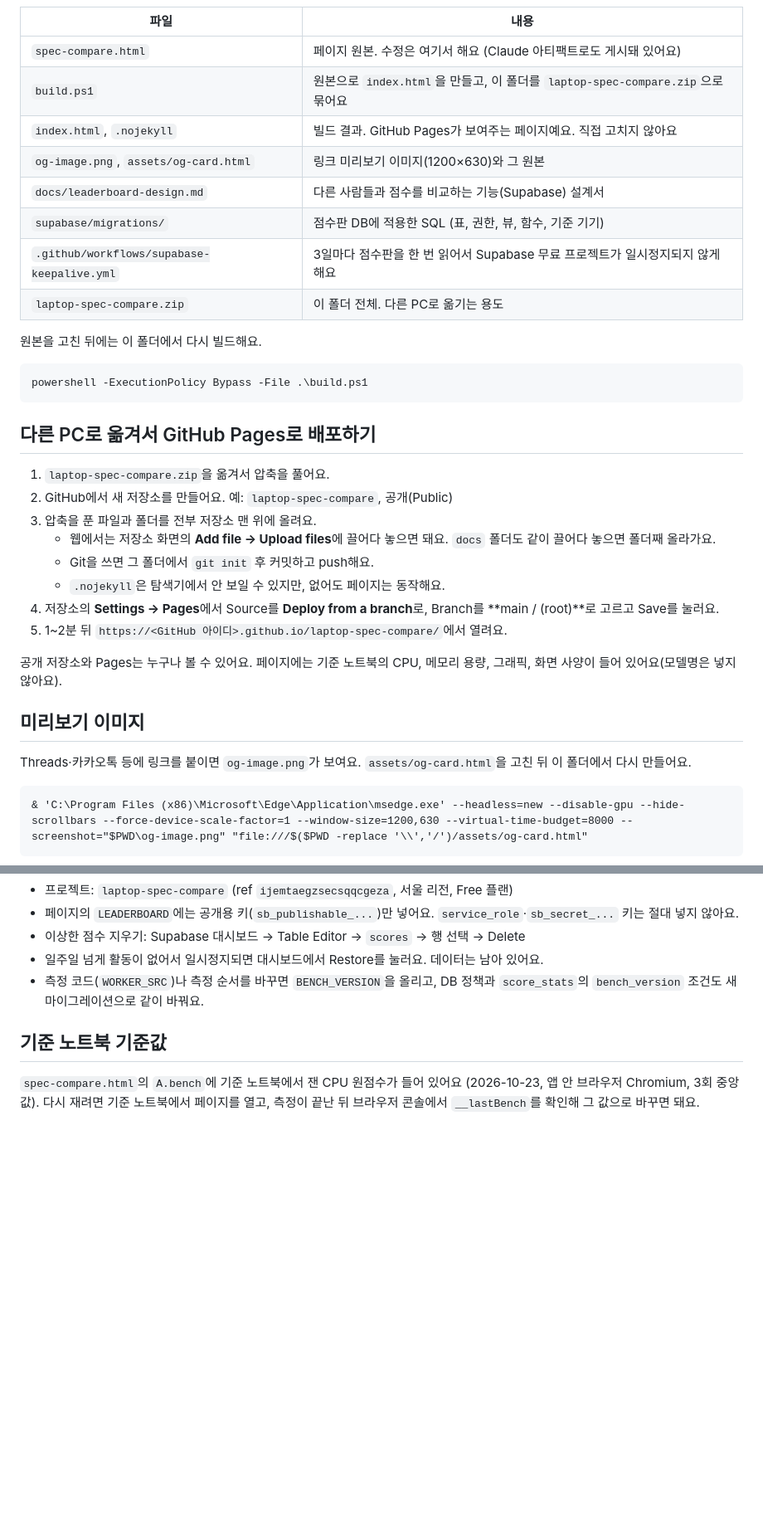
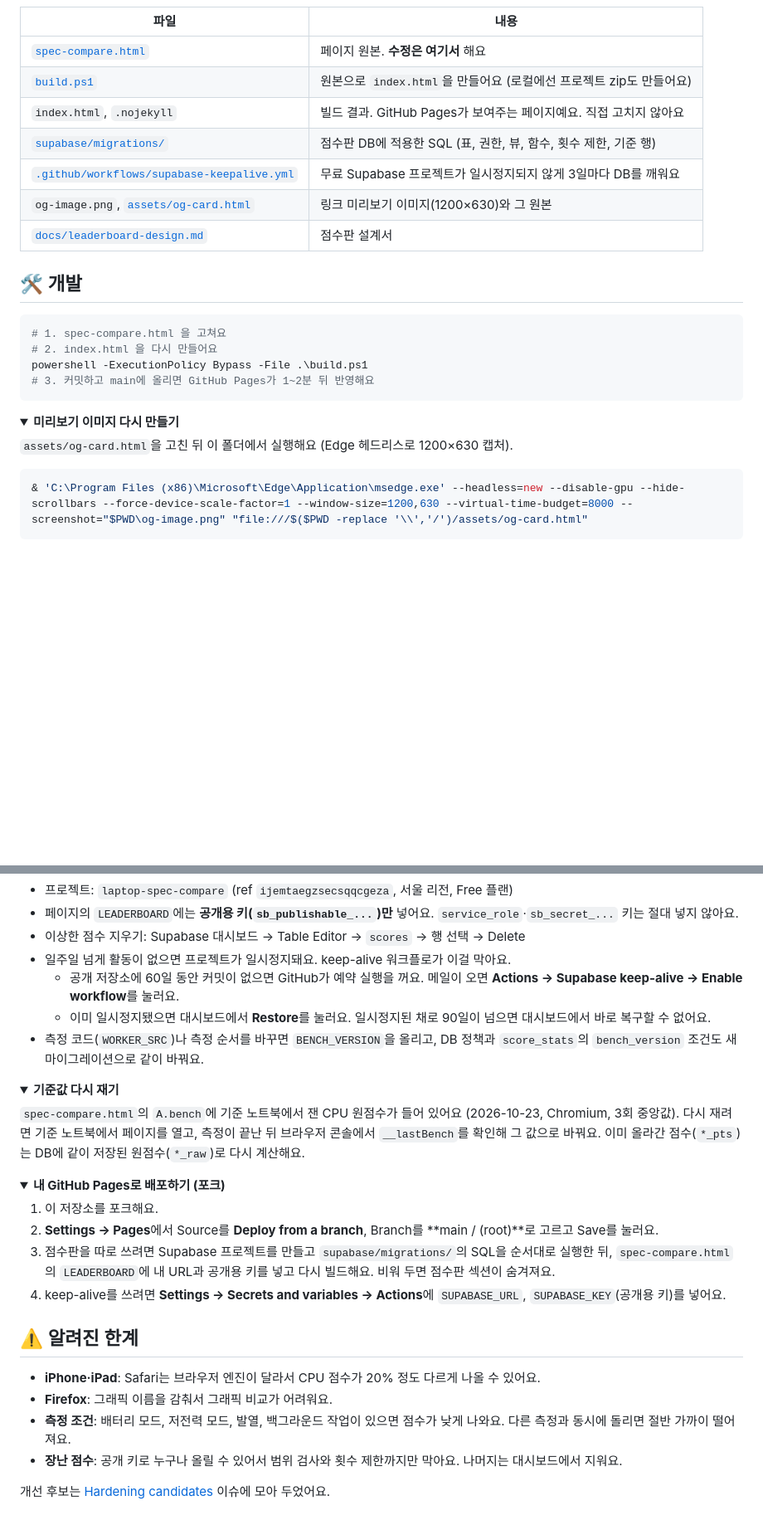
Before and after one commit to jeiel85/laptop-spec-compare, a Markdown page: README.md, 2 parts joined by grey strips. Shown at 83% size. Rendered like a GitHub page; folded sections open; blank space fills up the shorter version.

````diff
--- a/README.md
+++ b/README.md
@@ -14,39 +86,29 @@
 
 | 파일 | 내용 |
 |---|---|
-| `spec-compare.html` | 페이지 원본. 수정은 여기서 해요 (Claude 아티팩트로도 게시돼 있어요) |
-| `build.ps1` | 원본으로 `index.html`을 만들고, 이 폴더를 `laptop-spec-compare.zip`으로 묶어요 |
+| [`spec-compare.html`](spec-compare.html) | 페이지 원본. **수정은 여기서** 해요 |
+| [`build.ps1`](build.ps1) | 원본으로 `index.html`을 만들어요 (로컬에선 프로젝트 zip도 만들어요) |
 | `index.html`, `.nojekyll` | 빌드 결과. GitHub Pages가 보여주는 페이지예요. 직접 고치지 않아요 |
-| `og-image.png`, `assets/og-card.html` | 링크 미리보기 이미지(1200×630)와 그 원본 |
-| `docs/leaderboard-design.md` | 다른 사람들과 점수를 비교하는 기능(Supabase) 설계서 |
-| `supabase/migrations/` | 점수판 DB에 적용한 SQL (표, 권한, 뷰, 함수, 기준 기기) |
-| `.github/workflows/supabase-keepalive.yml` | 3일마다 점수판을 한 번 읽어서 Supabase 무료 프로젝트가 일시정지되지 않게 해요 |
-| `laptop-spec-compare.zip` | 이 폴더 전체. 다른 PC로 옮기는 용도 |
+| [`supabase/migrations/`](supabase/migrations) | 점수판 DB에 적용한 SQL (표, 권한, 뷰, 함수, 횟수 제한, 기준 행) |
+| [`.github/workflows/supabase-keepalive.yml`](.github/workflows/supabase-keepalive.yml) | 무료 Supabase 프로젝트가 일시정지되지 않게 3일마다 DB를 깨워요 |
+| `og-image.png`, [`assets/og-card.html`](assets/og-card.html) | 링크 미리보기 이미지(1200×630)와 그 원본 |
+| [`docs/leaderboard-design.md`](docs/leaderboard-design.md) | 점수판 설계서 |
 
-원본을 고친 뒤에는 이 폴더에서 다시 빌드해요.
+## 🛠️ 개발
 
-```
+```powershell
+# 1. spec-compare.html 을 고쳐요
+# 2. index.html 을 다시 만들어요
 powershell -ExecutionPolicy Bypass -File .\build.ps1
+# 3. 커밋하고 main에 올리면 GitHub Pages가 1~2분 뒤 반영해요
 ```
 
-## 다른 PC로 옮겨서 GitHub Pages로 배포하기
+<details>
+<summary><b>미리보기 이미지 다시 만들기</b></summary>
 
-1. `laptop-spec-compare.zip`을 옮겨서 압축을 풀어요.
-2. GitHub에서 새 저장소를 만들어요. 예: `laptop-spec-compare`, 공개(Public)
-3. 압축을 푼 파일과 폴더를 전부 저장소 맨 위에 올려요.
-   - 웹에서는 저장소 화면의 **Add file → Upload files**에 끌어다 놓으면 돼요. `docs` 폴더도 같이 끌어다 놓으면 폴더째 올라가요.
-   - Git을 쓰면 그 폴더에서 `git init` 후 커밋하고 push해요.
-   - `.nojekyll`은 탐색기에서 안 보일 수 있지만, 없어도 페이지는 동작해요.
-4. 저장소의 **Settings → Pages**에서 Source를 **Deploy from a branch**로, Branch를 **main / (root)**로 고르고 Save를 눌러요.
-5. 1~2분 뒤 `https://<GitHub 아이디>.github.io/laptop-spec-compare/`에서 열려요.
+`assets/og-card.html`을 고친 뒤 이 폴더에서 실행해요 (Edge 헤드리스로 1200×630 캡처).
 
-공개 저장소와 Pages는 누구나 볼 수 있어요. 페이지에는 기준 노트북의 CPU, 메모리 용량, 그래픽, 화면 사양이 들어 있어요(모델명은 넣지 않아요).
-
-## 미리보기 이미지
-
-Threads·카카오톡 등에 링크를 붙이면 `og-image.png`가 보여요. `assets/og-card.html`을 고친 뒤 이 폴더에서 다시 만들어요.
-
-```
+```powershell
 & 'C:\Program Files (x86)\Microsoft\Edge\Application\msedge.exe' --headless=new --disable-gpu --hide-scrollbars --force-device-scale-factor=1 --window-size=1200,630 --virtual-time-budget=8000 --screenshot="$PWD\og-image.png" "file:///$($PWD -replace '\\','/')/assets/og-card.html"
 ```
 
@@ -54,10 +119,36 @@ Threads·카카오톡 등에 링크를 붙이면 `og-image.png`가 보여요. `a
 
 - 프로젝트: `laptop-spec-compare` (ref `ijemtaegzsecsqqcgeza`, 서울 리전, Free 플랜)
-- 페이지의 `LEADERBOARD`에는 공개용 키(`sb_publishable_...`)만 넣어요. `service_role`·`sb_secret_...` 키는 절대 넣지 않아요.
+- 페이지의 `LEADERBOARD`에는 **공개용 키(`sb_publishable_...`)만** 넣어요. `service_role`·`sb_secret_...` 키는 절대 넣지 않아요.
 - 이상한 점수 지우기: Supabase 대시보드 → Table Editor → `scores` → 행 선택 → Delete
-- 일주일 넘게 활동이 없어서 일시정지되면 대시보드에서 Restore를 눌러요. 데이터는 남아 있어요.
+- 일주일 넘게 활동이 없으면 프로젝트가 일시정지돼요. keep-alive 워크플로가 이걸 막아요.
+  - 공개 저장소에 60일 동안 커밋이 없으면 GitHub가 예약 실행을 꺼요. 메일이 오면 **Actions → Supabase keep-alive → Enable workflow**를 눌러요.
+  - 이미 일시정지됐으면 대시보드에서 **Restore**를 눌러요. 일시정지된 채로 90일이 넘으면 대시보드에서 바로 복구할 수 없어요.
 - 측정 코드(`WORKER_SRC`)나 측정 순서를 바꾸면 `BENCH_VERSION`을 올리고, DB 정책과 `score_stats`의 `bench_version` 조건도 새 마이그레이션으로 같이 바꿔요.
 
-## 기준 노트북 기준값
+</details>
 
-`spec-compare.html`의 `A.bench`에 기준 노트북에서 잰 CPU 원점수가 들어 있어요 (2026-10-23, 앱 안 브라우저 Chromium, 3회 중앙값). 다시 재려면 기준 노트북에서 페이지를 열고, 측정이 끝난 뒤 브라우저 콘솔에서 `__lastBench`를 확인해 그 값으로 바꾸면 돼요.
+<details>
+<summary><b>기준값 다시 재기</b></summary>
+
+`spec-compare.html`의 `A.bench`에 기준 노트북에서 잰 CPU 원점수가 들어 있어요 (2026-10-23, Chromium, 3회 중앙값). 다시 재려면 기준 노트북에서 페이지를 열고, 측정이 끝난 뒤 브라우저 콘솔에서 `__lastBench`를 확인해 그 값으로 바꿔요. 이미 올라간 점수(`*_pts`)는 DB에 같이 저장된 원점수(`*_raw`)로 다시 계산해요.
+
+</details>
+
+<details>
+<summary><b>내 GitHub Pages로 배포하기 (포크)</b></summary>
+
+1. 이 저장소를 포크해요.
+2. **Settings → Pages**에서 Source를 **Deploy from a branch**, Branch를 **main / (root)**로 고르고 Save를 눌러요.
+3. 점수판을 따로 쓰려면 Supabase 프로젝트를 만들고 `supabase/migrations/`의 SQL을 순서대로 실행한 뒤, `spec-compare.html`의 `LEADERBOARD`에 내 URL과 공개용 키를 넣고 다시 빌드해요. 비워 두면 점수판 섹션이 숨겨져요.
+4. keep-alive를 쓰려면 **Settings → Secrets and variables → Actions**에 `SUPABASE_URL`, `SUPABASE_KEY`(공개용 키)를 넣어요.
+
+</details>
+
+## ⚠️ 알려진 한계
+
+- **iPhone·iPad**: Safari는 브라우저 엔진이 달라서 CPU 점수가 20% 정도 다르게 나올 수 있어요.
+- **Firefox**: 그래픽 이름을 감춰서 그래픽 비교가 어려워요.
+- **측정 조건**: 배터리 모드, 저전력 모드, 발열, 백그라운드 작업이 있으면 점수가 낮게 나와요. 다른 측정과 동시에 돌리면 절반 가까이 떨어져요.
+- **장난 점수**: 공개 키로 누구나 올릴 수 있어서 범위 검사와 횟수 제한까지만 막아요. 나머지는 대시보드에서 지워요.
+
+개선 후보는 [Hardening candidates](https://github.com/jeiel85/laptop-spec-compare/issues/1) 이슈에 모아 두었어요.
````
Also changed, not shown: other parts of README.md (+84 -9 lines).
